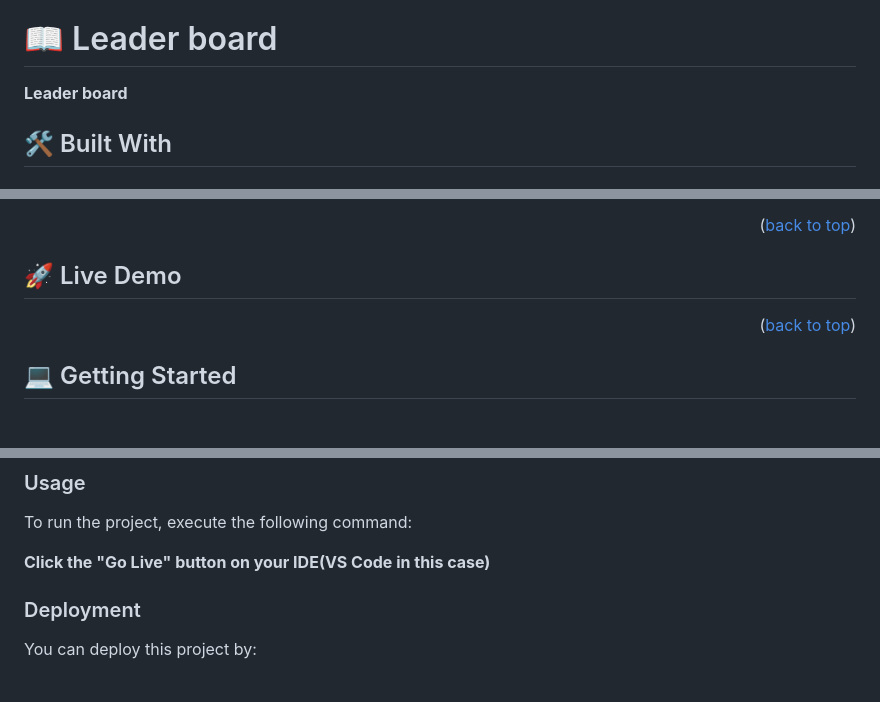
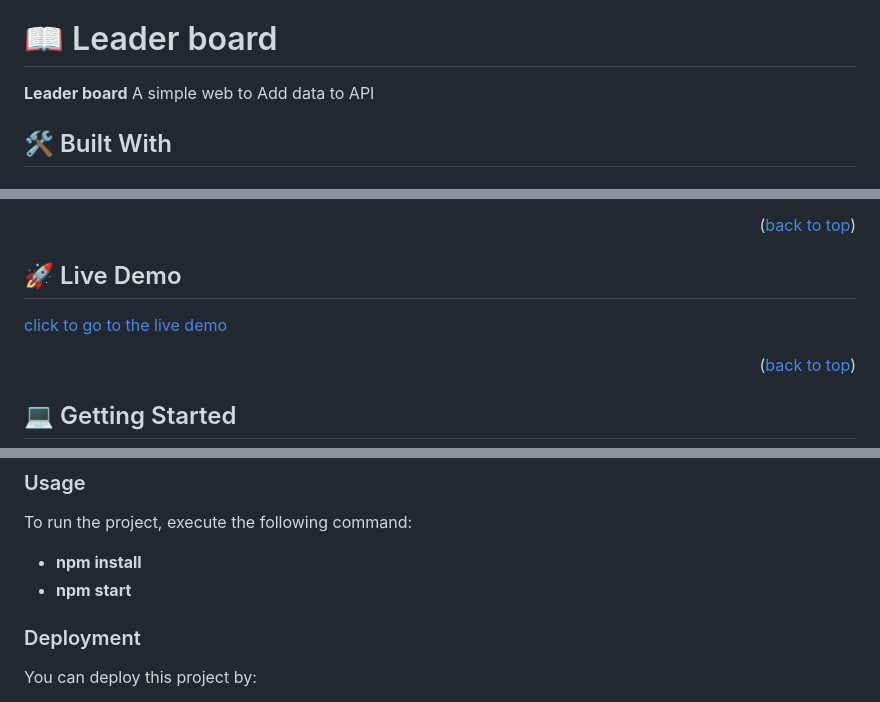
Before and after one commit to mohisa302/Leader-board, a Markdown page: README.md, 3 parts joined by grey strips. Drawn GitHub-style; blank space fills up the shorter version.

```diff
--- a/README.md
+++ b/README.md
@@ -28,6 +28,7 @@
 # 📖 Leader board <a name="about-project"></a>
 
 **Leader board**
+A simple web to Add data to API
 
 ## 🛠 Built With <a name="built-with"></a>
 
@@ -55,6 +56,8 @@
 <p align="right">(<a href="#readme-top">back to top</a>)</p>
 
 ## 🚀 Live Demo <a name="live-demo"></a>
+
+[click to go to the live demo](https://mohisa302.github.io/Leader-board/)
 
 <p align="right">(<a href="#readme-top">back to top</a>)</p>
 
@@ -97,7 +100,8 @@ To clone this repository to your desired folder, follow the steps below:
 
 To run the project, execute the following command:
 
-**Click the "Go Live" button on your IDE(VS Code in this case)**
+- **npm install**
+- **npm start**
 
 ### Deployment
 
```
Also changed, not shown: other parts of README.md (+1 -1 lines).
